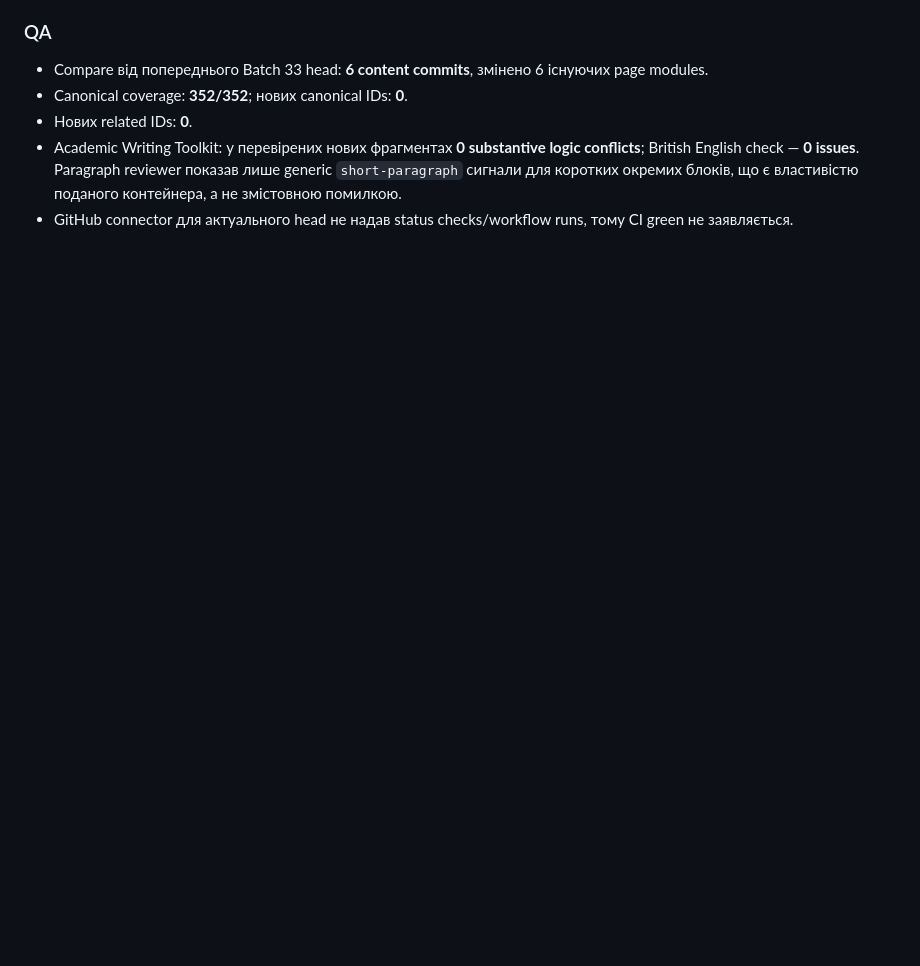
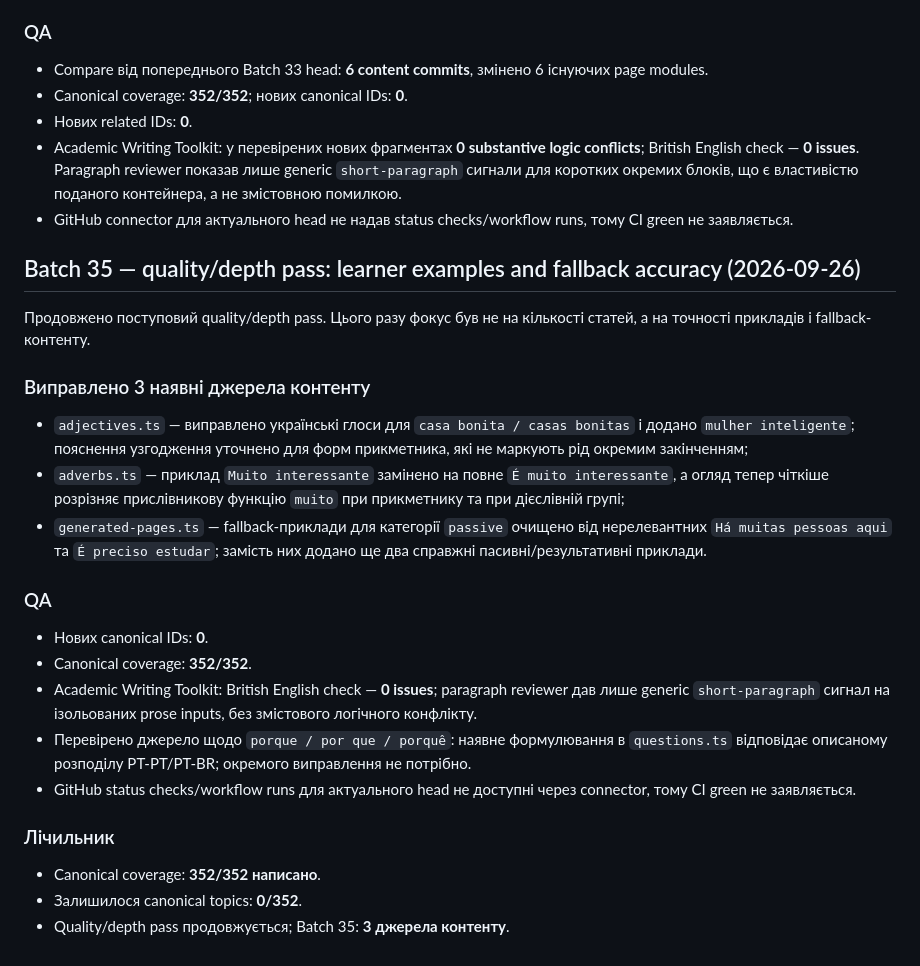
Before and after one commit to ClippyFirst/Portuguese-Grammar, a Markdown page: LOG.md, the part around the change. GitHub-like rendering; blank space fills up the shorter version.

Commit message:
docs: log quality depth batch 35

```diff
--- a/LOG.md
+++ b/LOG.md
@@ -1316,3 +1316,27 @@ Academic Writing Toolkit застосовано до нових prose-фрагм
 - Нових related IDs: **0**.
 - Academic Writing Toolkit: у перевірених нових фрагментах **0 substantive logic conflicts**; British English check — **0 issues**. Paragraph reviewer показав лише generic `short-paragraph` сигнали для коротких окремих блоків, що є властивістю поданого контейнера, а не змістовною помилкою.
 - GitHub connector для актуального head не надав status checks/workflow runs, тому CI green не заявляється.
+
+## Batch 35 — quality/depth pass: learner examples and fallback accuracy (2026-09-26)
+
+Продовжено поступовий quality/depth pass. Цього разу фокус був не на кількості статей, а на точності прикладів і fallback-контенту.
+
+### Виправлено 3 наявні джерела контенту
+
+- `adjectives.ts` — виправлено українські глоси для `casa bonita / casas bonitas` і додано `mulher inteligente`; пояснення узгодження уточнено для форм прикметника, які не маркують рід окремим закінченням;
+- `adverbs.ts` — приклад `Muito interessante` замінено на повне `É muito interessante`, а огляд тепер чіткіше розрізняє прислівникову функцію `muito` при прикметнику та при дієслівній групі;
+- `generated-pages.ts` — fallback-приклади для категорії `passive` очищено від нерелевантних `Há muitas pessoas aqui` та `É preciso estudar`; замість них додано ще два справжні пасивні/результативні приклади.
+
+### QA
+
+- Нових canonical IDs: **0**.
+- Canonical coverage: **352/352**.
+- Academic Writing Toolkit: British English check — **0 issues**; paragraph reviewer дав лише generic `short-paragraph` сигнал на ізольованих prose inputs, без змістового логічного конфлікту.
+- Перевірено джерело щодо `porque / por que / porquê`: наявне формулювання в `questions.ts` відповідає описаному розподілу PT-PT/PT-BR; окремого виправлення не потрібно.
+- GitHub status checks/workflow runs для актуального head не доступні через connector, тому CI green не заявляється.
+
+### Лічильник
+
+- Canonical coverage: **352/352 написано**.
+- Залишилося canonical topics: **0/352**.
+- Quality/depth pass продовжується; Batch 35: **3 джерела контенту**.
```
